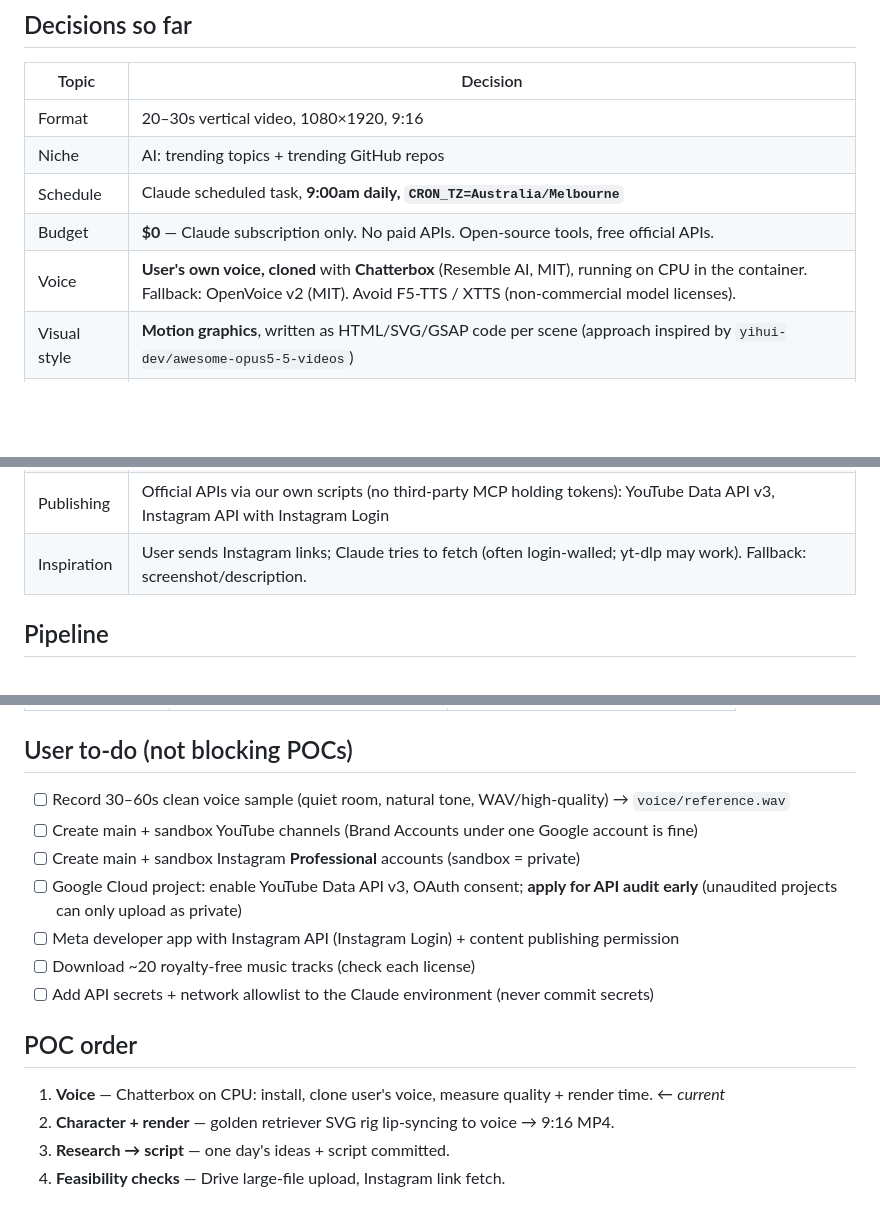
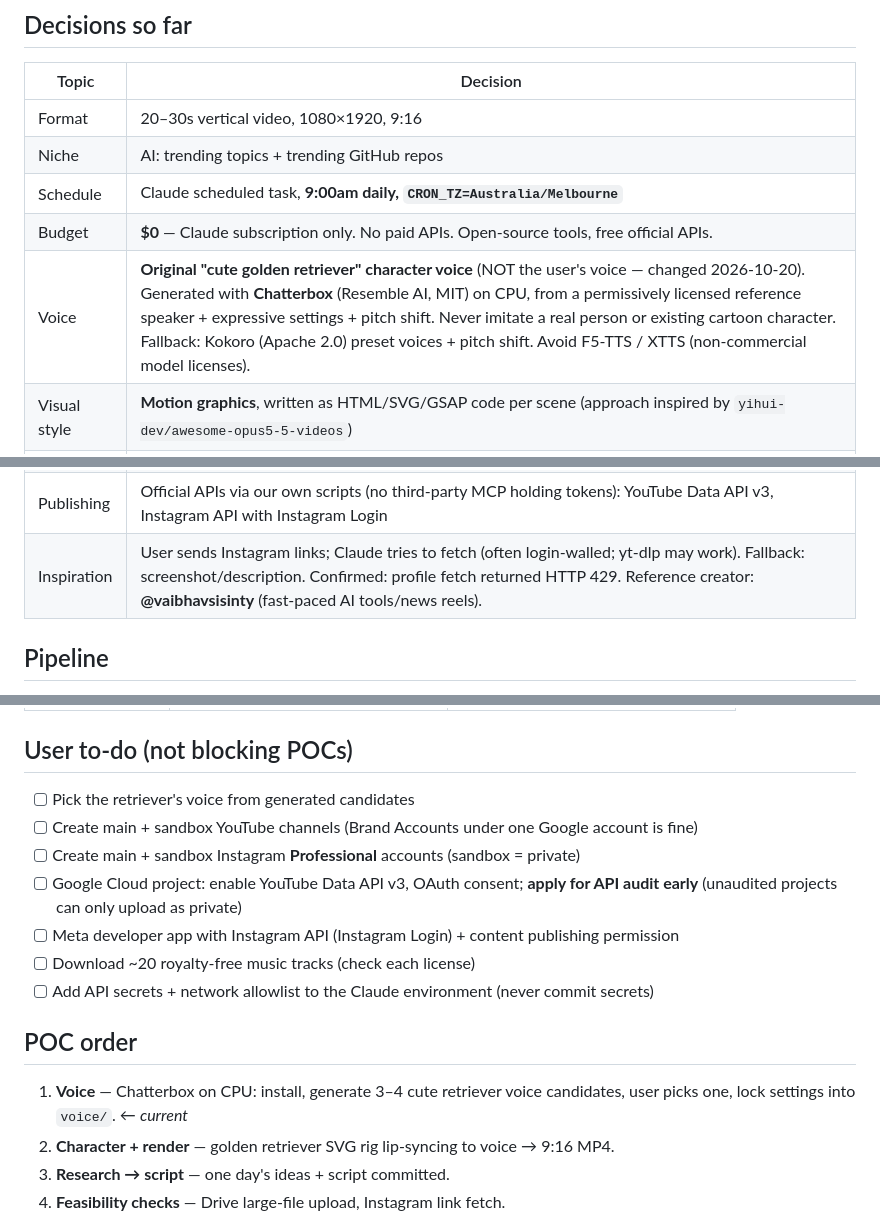
Before and after one commit to naman-kumar2397/content-ai, a Markdown page: plan.md, 3 parts joined by grey strips. Drawn GitHub-style; blank space fills up the shorter version.

Commit message:
Plan: switch to original retriever character voice, add inspiration notes
Co-Authored-By: Claude Opus 5.5 <noreply@anthropic.com>
Claude-Session: https://claude.ai/code/session_018Ygg7NPi5LbULiphkFtSZm

```diff
--- a/plan.md
+++ b/plan.md
@@ -11,14 +11,14 @@ Starting from zero (no accounts yet). Last updated: 2026-10-20.
 | Niche | AI: trending topics + trending GitHub repos |
 | Schedule | Claude scheduled task, **9:00am daily, `CRON_TZ=Australia/Melbourne`** |
 | Budget | **$0** — Claude subscription only. No paid APIs. Open-source tools, free official APIs. |
-| Voice | **User's own voice, cloned** with **Chatterbox** (Resemble AI, MIT), running on CPU in the container. Fallback: OpenVoice v2 (MIT). Avoid F5-TTS / XTTS (non-commercial model licenses). |
+| Voice | **Original "cute golden retriever" character voice** (NOT the user's voice — changed 2026-10-20). Generated with **Chatterbox** (Resemble AI, MIT) on CPU, from a permissively licensed reference speaker + expressive settings + pitch shift. Never imitate a real person or existing cartoon character. Fallback: Kokoro (Apache 2.0) preset voices + pitch shift. Avoid F5-TTS / XTTS (non-commercial model licenses). |
 | Visual style | **Motion graphics**, written as HTML/SVG/GSAP code per scene (approach inspired by `yihui-dev/awesome-opus5-5-videos`) |
 | Character | **Golden retriever** mascot, consistent across all explainers. Built as an SVG rig animated with GSAP (consistency for free). Lip-synced via Rhubarb. |
 | Sandbox | **Separate sandbox accounts**: 2nd YouTube channel (private/unlisted uploads) + 2nd Instagram Professional account set to private |
 | Approval | **Human approval step: YES** for the first weeks. Claude emails sandbox links (Gmail MCP); user replies "ship" → publish to main. |
 | Music | Royalty-free only (Pixabay / YouTube Audio Library), curated one-time pack of ~20 tracks stored in repo; Claude picks by mood. No trending IG audio (not possible via API). |
 | Publishing | Official APIs via our own scripts (no third-party MCP holding tokens): YouTube Data API v3, Instagram API with Instagram Login |
-| Inspiration | User sends Instagram links; Claude tries to fetch (often login-walled; yt-dlp may work). Fallback: screenshot/description. |
+| Inspiration | User sends Instagram links; Claude tries to fetch (often login-walled; yt-dlp may work). Fallback: screenshot/description. Confirmed: profile fetch returned HTTP 429. Reference creator: **@vaibhavsisinty** (fast-paced AI tools/news reels). |
 
 ## Pipeline
 
@@ -49,7 +49,7 @@ Starting from zero (no accounts yet). Last updated: 2026-10-20.
 
 ## User to-do (not blocking POCs)
 
-- [ ] Record 30–60s clean voice sample (quiet room, natural tone, WAV/high-quality) → `voice/reference.wav`
+- [ ] Pick the retriever's voice from generated candidates
 - [ ] Create main + sandbox YouTube channels (Brand Accounts under one Google account is fine)
 - [ ] Create main + sandbox Instagram **Professional** accounts (sandbox = private)
 - [ ] Google Cloud project: enable YouTube Data API v3, OAuth consent; **apply for API audit early** (unaudited projects can only upload as private)
@@ -59,7 +59,7 @@ Starting from zero (no accounts yet). Last updated: 2026-10-20.
 
 ## POC order
 
-1. **Voice** — Chatterbox on CPU: install, clone user's voice, measure quality + render time. ← *current*
+1. **Voice** — Chatterbox on CPU: install, generate 3–4 cute retriever voice candidates, user picks one, lock settings into `voice/`. ← *current*
 2. **Character + render** — golden retriever SVG rig lip-syncing to voice → 9:16 MP4.
 3. **Research → script** — one day's ideas + script committed.
 4. **Feasibility checks** — Drive large-file upload, Instagram link fetch.
```
